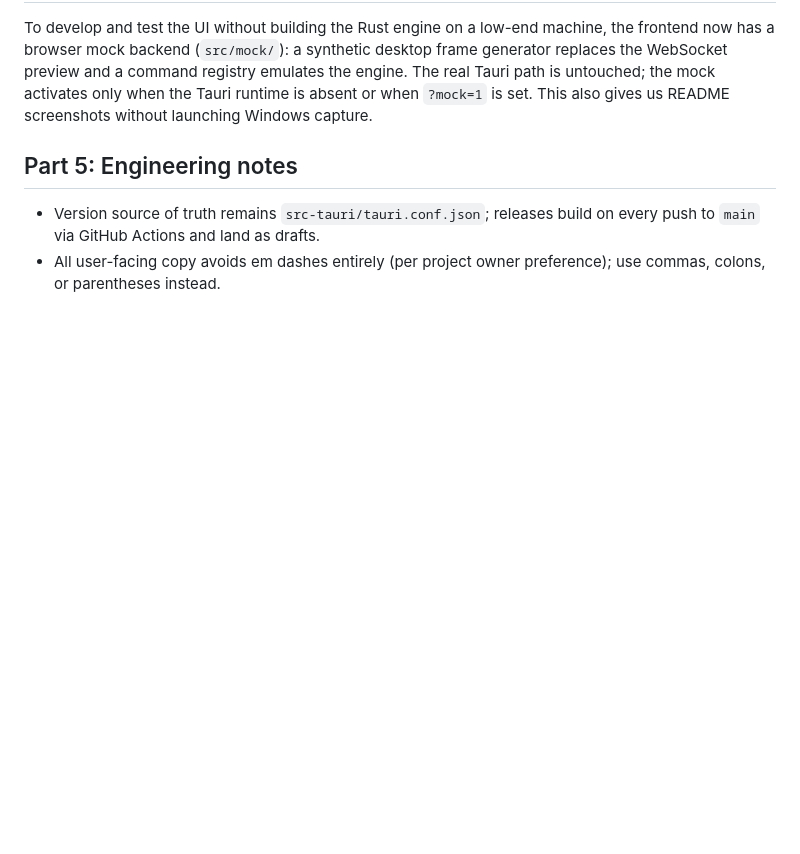
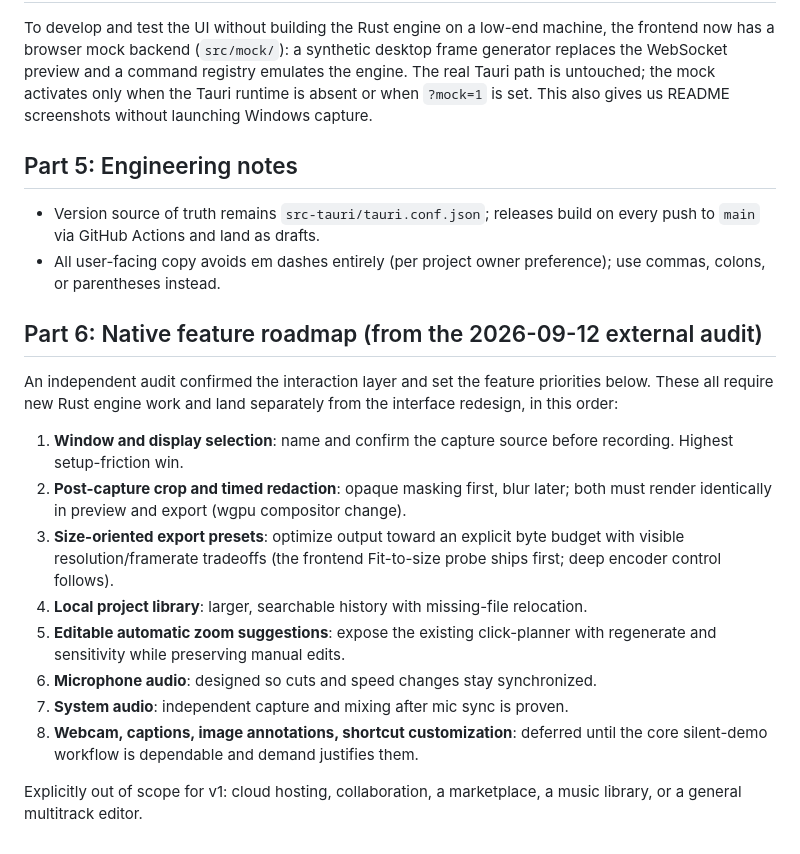
Before and after one commit to Razee4315/Vuoom, a Markdown page: docs/AUDIT-AND-REDESIGN.md, the part around the change. GitHub-like rendering; blank space fills up the shorter version.

Commit message:
docs: record the native feature roadmap from the external audit

```diff
--- a/docs/AUDIT-AND-REDESIGN.md
+++ b/docs/AUDIT-AND-REDESIGN.md
@@ -100,3 +100,28 @@ launching Windows capture.
   push to `main` via GitHub Actions and land as drafts.
 - All user-facing copy avoids em dashes entirely (per project owner preference); use
   commas, colons, or parentheses instead.
+
+
+## Part 6: Native feature roadmap (from the 2026-09-12 external audit)
+
+An independent audit confirmed the interaction layer and set the feature priorities
+below. These all require new Rust engine work and land separately from the interface
+redesign, in this order:
+
+1. **Window and display selection**: name and confirm the capture source before
+   recording. Highest setup-friction win.
+2. **Post-capture crop and timed redaction**: opaque masking first, blur later; both
+   must render identically in preview and export (wgpu compositor change).
+3. **Size-oriented export presets**: optimize output toward an explicit byte budget
+   with visible resolution/framerate tradeoffs (the frontend Fit-to-size probe ships
+   first; deep encoder control follows).
+4. **Local project library**: larger, searchable history with missing-file relocation.
+5. **Editable automatic zoom suggestions**: expose the existing click-planner with
+   regenerate and sensitivity while preserving manual edits.
+6. **Microphone audio**: designed so cuts and speed changes stay synchronized.
+7. **System audio**: independent capture and mixing after mic sync is proven.
+8. **Webcam, captions, image annotations, shortcut customization**: deferred until the
+   core silent-demo workflow is dependable and demand justifies them.
+
+Explicitly out of scope for v1: cloud hosting, collaboration, a marketplace, a music
+library, or a general multitrack editor.
```
